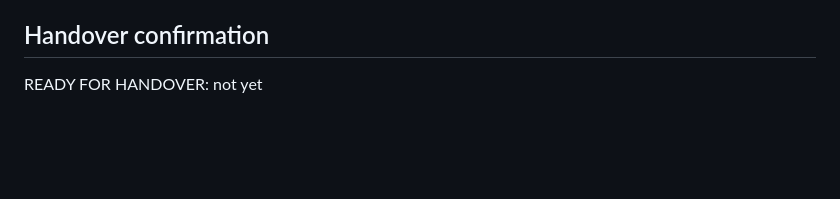
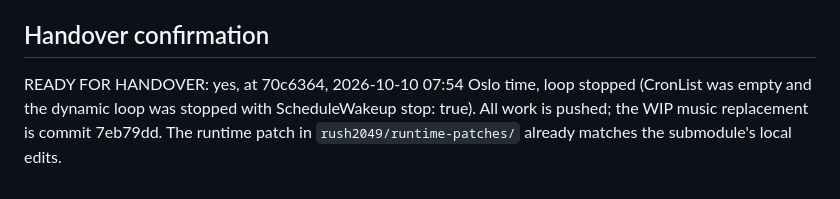
Before and after one commit to amazingalek/rush-2049-recomp, a Markdown page: AGENT_READ_THIS.md, the part around the change. Drawn GitHub-style; blank space fills up the shorter version.

Commit message:
AGENT_READ_THIS: confirm handover
Co-Authored-By: Claude Opus 5.5 <noreply@anthropic.com>

```diff
--- a/AGENT_READ_THIS.md
+++ b/AGENT_READ_THIS.md
@@ -161,4 +161,6 @@ on N64Recomp, N64ModernRuntime, RT64 and RecompFrontend. Jet Force Gemini (`docs
 <!-- Replace the line below with: READY FOR HANDOVER: yes, at <commit sha>, <Oslo time>, loop stopped.
      After that, do nothing more in this repo. -->
 
-READY FOR HANDOVER: not yet
+READY FOR HANDOVER: yes, at 70c6364, 2026-10-10 07:54 Oslo time, loop stopped (CronList was empty and the
+dynamic loop was stopped with ScheduleWakeup stop: true). All work is pushed; the WIP music replacement is commit
+7eb79dd. The runtime patch in `rush2049/runtime-patches/` already matches the submodule's local edits.
```
